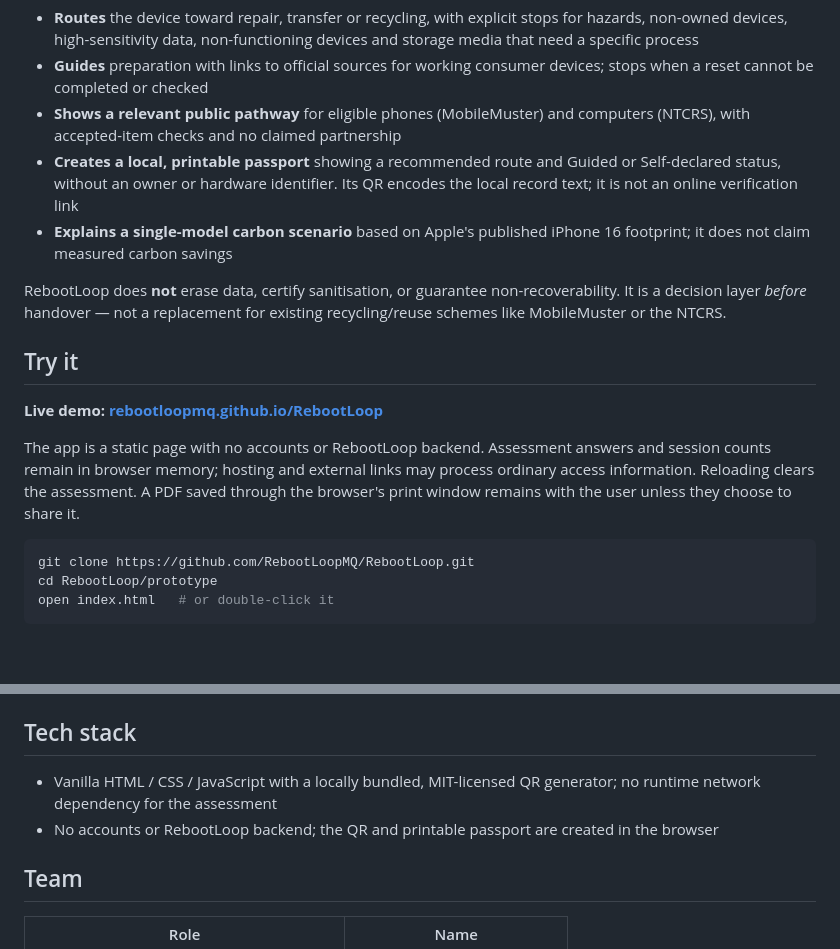
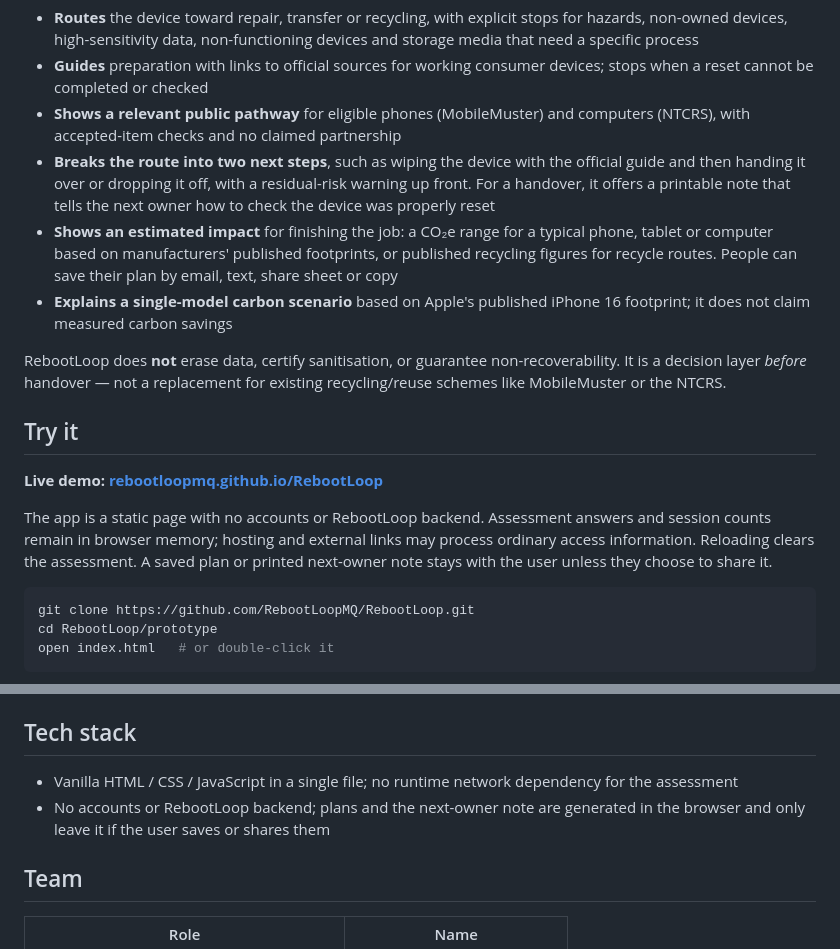
Before and after one commit to RebootLoopMQ/RebootLoop, a Markdown page: README.md, 2 parts joined by grey strips. GitHub-like rendering; blank space fills up the shorter version.

Commit message:
Update README for next-steps and impact screens
Replace the passport and QR description with the two-step next-steps
screen, printable next-owner note, impact estimate and save options.

````diff
--- a/README.md
+++ b/README.md
@@ -25,7 +25,8 @@ In under two minutes, a user answers a short set of non-identifying questions ab
 - **Routes** the device toward repair, transfer or recycling, with explicit stops for hazards, non-owned devices, high-sensitivity data, non-functioning devices and storage media that need a specific process
 - **Guides** preparation with links to official sources for working consumer devices; stops when a reset cannot be completed or checked
 - **Shows a relevant public pathway** for eligible phones (MobileMuster) and computers (NTCRS), with accepted-item checks and no claimed partnership
-- **Creates a local, printable passport** showing a recommended route and Guided or Self-declared status, without an owner or hardware identifier. Its QR encodes the local record text; it is not an online verification link
+- **Breaks the route into two next steps**, such as wiping the device with the official guide and then handing it over or dropping it off, with a residual-risk warning up front. For a handover, it offers a printable note that tells the next owner how to check the device was properly reset
+- **Shows an estimated impact** for finishing the job: a CO₂e range for a typical phone, tablet or computer based on manufacturers' published footprints, or published recycling figures for recycle routes. People can save their plan by email, text, share sheet or copy
 - **Explains a single-model carbon scenario** based on Apple's published iPhone 16 footprint; it does not claim measured carbon savings
 
 RebootLoop does **not** erase data, certify sanitisation, or guarantee non-recoverability. It is a decision layer *before* handover — not a replacement for existing recycling/reuse schemes like MobileMuster or the NTCRS.
@@ -34,7 +35,7 @@ RebootLoop does **not** erase data, certify sanitisation, or guarantee non-recov
 
 **Live demo: [rebootloopmq.github.io/RebootLoop](https://rebootloopmq.github.io/RebootLoop/)**
 
-The app is a static page with no accounts or RebootLoop backend. Assessment answers and session counts remain in browser memory; hosting and external links may process ordinary access information. Reloading clears the assessment. A PDF saved through the browser's print window remains with the user unless they choose to share it.
+The app is a static page with no accounts or RebootLoop backend. Assessment answers and session counts remain in browser memory; hosting and external links may process ordinary access information. Reloading clears the assessment. A saved plan or printed next-owner note stays with the user unless they choose to share it.
 
 ```bash
 git clone https://github.com/RebootLoopMQ/RebootLoop.git
@@ -64,8 +65,8 @@ The carbon example and limits are in the [`evidence and claim ledger`](./docs/ev
 
 ## Tech stack
 
-- Vanilla HTML / CSS / JavaScript with a locally bundled, MIT-licensed QR generator; no runtime network dependency for the assessment
-- No accounts or RebootLoop backend; the QR and printable passport are created in the browser
+- Vanilla HTML / CSS / JavaScript in a single file; no runtime network dependency for the assessment
+- No accounts or RebootLoop backend; plans and the next-owner note are generated in the browser and only leave it if the user saves or shares them
 
 ## Team
 
````
